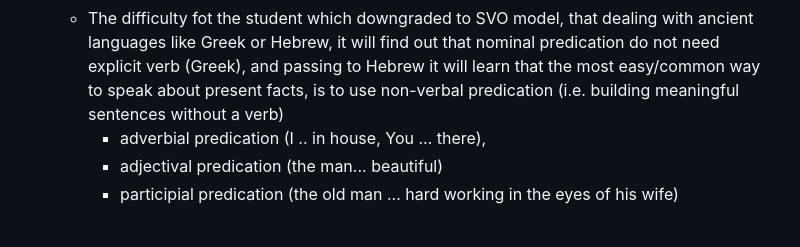
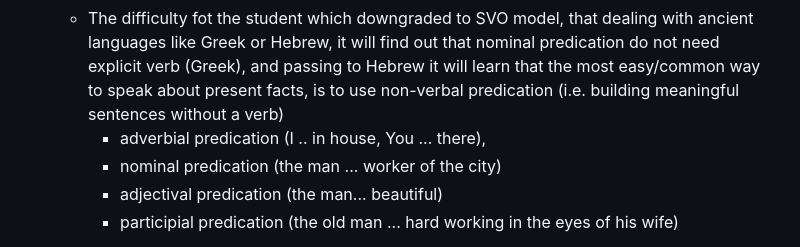
Before and after one commit to DrenTey/CCf-CertProj-03-DocumentationP, a Markdown page: README.md, the part around the change. Rendered like a GitHub page.

```diff
--- a/README.md
+++ b/README.md
@@ -32,6 +32,7 @@ This understanding is not always perfectly there, and the root sometimes appeare
    - If the home/foreign language does every type of predication with the Verb, then the syntactical relations possibly could be downgraded from "S-P-O-C" (Subject-Predicate-Object-Complements) to SVO (Subject Verb Object) doing some compensations (multplying categories, explaing particular cases).
    - The difficulty fot the student which downgraded to SVO model, that dealing with ancient languages like Greek or Hebrew, it will find out that nominal predication do not need explicit verb (Greek), and passing to Hebrew it will learn that the most easy/common way to speak about present facts, is to use non-verbal predication (i.e. building meaningful sentences without a verb)
      - adverbial predication (I .. in house, You ... there),
+     - nominal predication (the man ... worker of the city)
      - adjectival predication (the man... beautiful)
      - participial predication (the old man ... hard working in the eyes of his wife)
 
```
